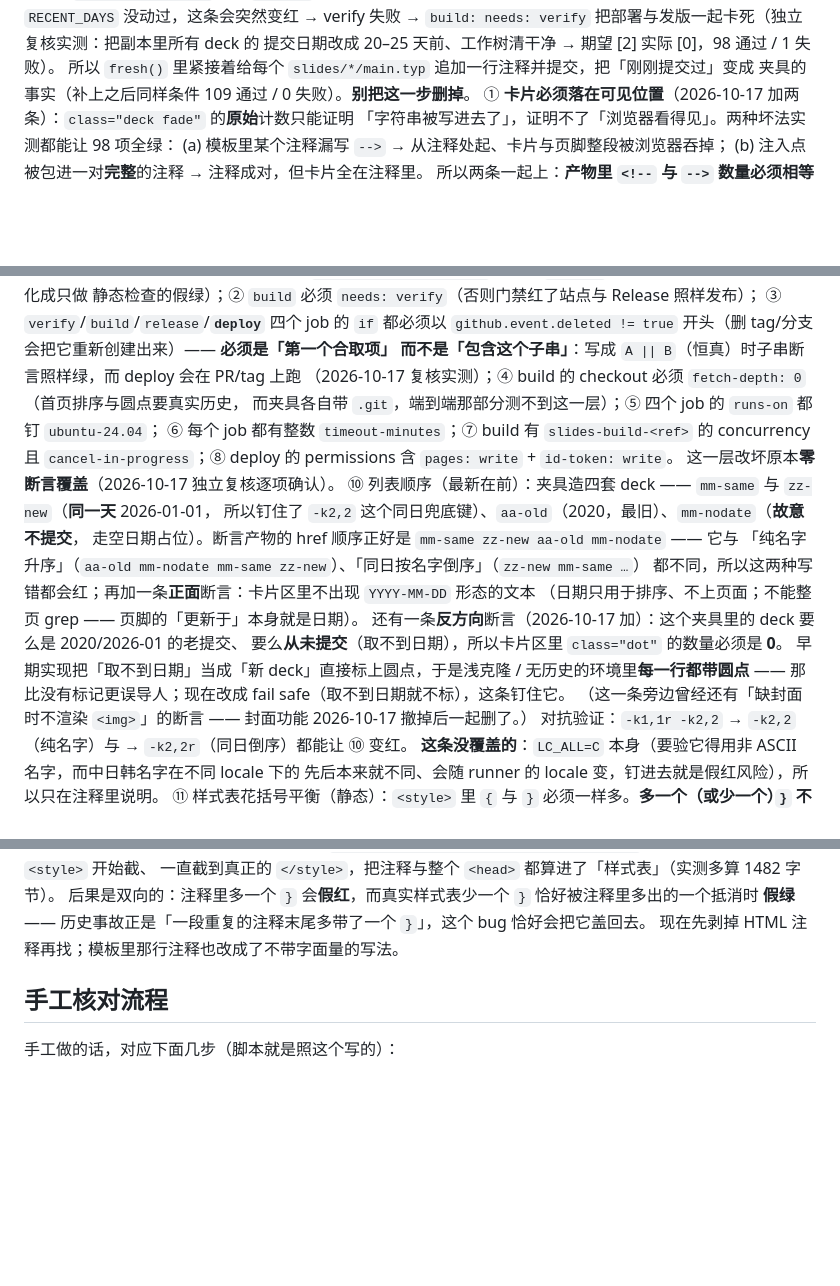
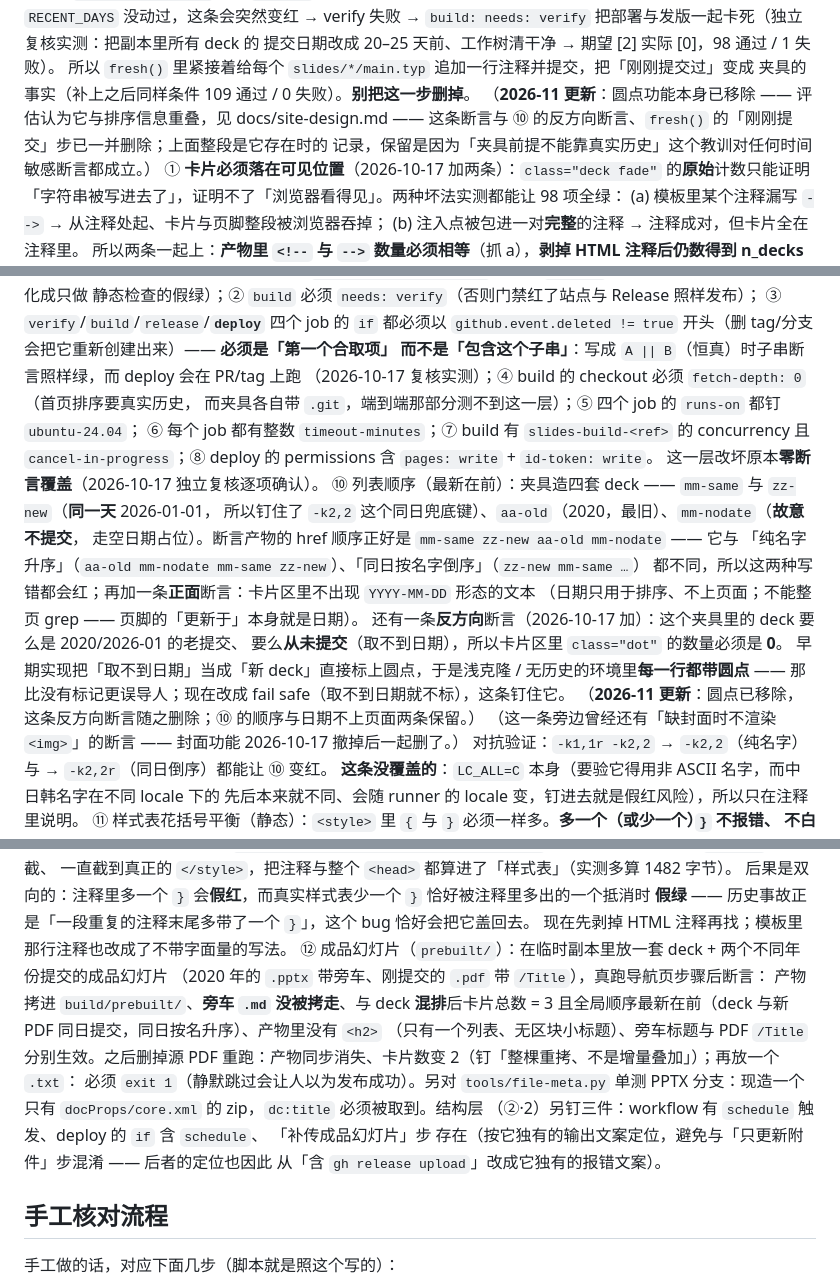
Before and after one commit to tortrixx/slides, a Markdown page: docs/gate-design.md, 3 parts joined by grey strips. Rendered like a GitHub page; blank space fills up the shorter version.

Commit message:
docs/gate-design：⑫ 说明与圆点断言移除注记

```diff
--- a/docs/gate-design.md
+++ b/docs/gate-design.md
@@ -38,6 +38,9 @@ verify 失败 → `build: needs: verify` 把部署与发版一起卡死（独立
 提交日期改成 20–25 天前、工作树清干净 → 期望 [2] 实际 [0]，98 通过 / 1 失败）。
 所以 `fresh()` 里紧接着给每个 `slides/*/main.typ` 追加一行注释并提交，把「刚刚提交过」变成
 夹具的事实（补上之后同样条件 109 通过 / 0 失败）。**别把这一步删掉**。
+（**2026-11 更新**：圆点功能本身已移除 —— 评估认为它与排序信息重叠，见 docs/site-design.md ——
+这条断言与 ⑩ 的反方向断言、`fresh()` 的「刚刚提交」步已一并删除；上面整段是它存在时的
+记录，保留是因为「夹具前提不能靠真实历史」这个教训对任何时间敏感断言都成立。）
 ① **卡片必须落在可见位置**（2026-10-17 加两条）：`class="deck fade"` 的**原始**计数只能证明
 「字符串被写进去了」，证明不了「浏览器看得见」。两种坏法实测都能让 98 项全绿：
 (a) 模板里某个注释漏写 `-->` → 从注释处起、卡片与页脚整段被浏览器吞掉；
@@ -111,7 +116,7 @@ workflow_dispatch / 非 main push → 全量重编。
 ③ `verify`/`build`/`release`/**`deploy`** 四个 job 的 `if` 都必须以
 `github.event.deleted != true` 开头（删 tag/分支会把它重新创建出来）—— **必须是「第一个合取项」
 而不是「包含这个子串」**：写成 `A || B`（恒真）时子串断言照样绿，而 deploy 会在 PR/tag 上跑
-（2026-10-17 复核实测）；④ build 的 checkout 必须 `fetch-depth: 0`（首页排序与圆点要真实历史，
+（2026-10-17 复核实测）；④ build 的 checkout 必须 `fetch-depth: 0`（首页排序要真实历史，
 而夹具各自带 `.git`，端到端那部分测不到这一层）；⑤ 四个 job 的 `runs-on` 都钉 `ubuntu-24.04`；
 ⑥ 每个 job 都有整数 `timeout-minutes`；⑦ build 有 `slides-build-<ref>` 的 concurrency 且
 `cancel-in-progress`；⑧ deploy 的 permissions 含 `pages: write` + `id-token: write`。
@@ -126,6 +131,7 @@ workflow_dispatch / 非 main push → 全量重编。
 要么**从未提交**（取不到日期），所以卡片区里 `class="dot"` 的数量必须是 **0**。
 早期实现把「取不到日期」当成「新 deck」直接标上圆点，于是浅克隆 / 无历史的环境里**每一行都带圆点**
 —— 那比没有标记更误导人；现在改成 fail safe（取不到日期就不标），这条钉住它。
+（**2026-11 更新**：圆点已移除，这条反方向断言随之删除；⑩ 的顺序与日期不上页面两条保留。）
 （这一条旁边曾经还有「缺封面时不渲染 `<img>`」的断言 —— 封面功能 2026-10-17 撤掉后一起删了。）
 对抗验证：`-k1,1r -k2,2` → `-k2,2`（纯名字）与 → `-k2,2r`（同日倒序）都能让 ⑩ 变红。
 **这条没覆盖的**：`LC_ALL=C` 本身（要验它得用非 ASCII 名字，而中日韩名字在不同 locale 下的
@@ -142,6 +148,18 @@ CSSOM 也不抛错（只是 cssRules 从 51 悄悄变成 50），截图极易看
 后果是双向的：注释里多一个 `}` 会**假红**，而真实样式表少一个 `}` 恰好被注释里多出的一个抵消时
 **假绿** —— 历史事故正是「一段重复的注释末尾多带了一个 `}`」，这个 bug 恰好会把它盖回去。
 现在先剥掉 HTML 注释再找；模板里那行注释也改成了不带字面量的写法。
+⑫ 成品幻灯片（`prebuilt/`）：在临时副本里放一套 deck + 两个不同年份提交的成品幻灯片
+（2020 年的 `.pptx` 带旁车、刚提交的 `.pdf` 带 `/Title`），真跑导航页步骤后断言：
+产物拷进 `build/prebuilt/`、**旁车 `.md` 没被拷走**、与 deck **混排**后卡片总数 = 3
+且全局顺序最新在前（deck 与新 PDF 同日提交，同日按名升序）、产物里没有 `<h2>`
+（只有一个列表、无区块小标题）、旁车标题与 PDF `/Title` 分别生效。之后删掉源 PDF
+重跑：产物同步消失、卡片数变 2（钉「整棵重拷、不是增量叠加」）；再放一个 `.txt`：
+必须 `exit 1`（静默跳过会让人以为发布成功）。另对 `tools/file-meta.py` 单测 PPTX
+分支：现造一个只有 `docProps/core.xml` 的 zip，`dc:title` 必须被取到。结构层
+（②·2）另钉三件：workflow 有 `schedule` 触发、deploy 的 `if` 含 `schedule`、
+「补传成品幻灯片」步
+存在（按它独有的输出文案定位，避免与「只更新附件」步混淆 —— 后者的定位也因此
+从「含 `gh release upload`」改成它独有的报错文案）。
 
 ## 手工核对流程
 
```
Also changed, not shown: other parts of docs/gate-design.md (+2 -0 lines).
